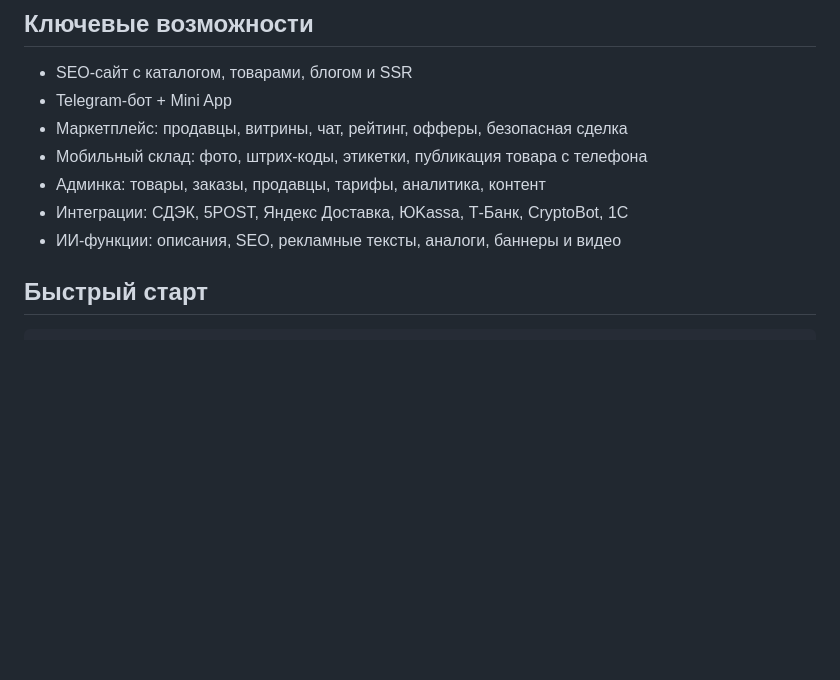
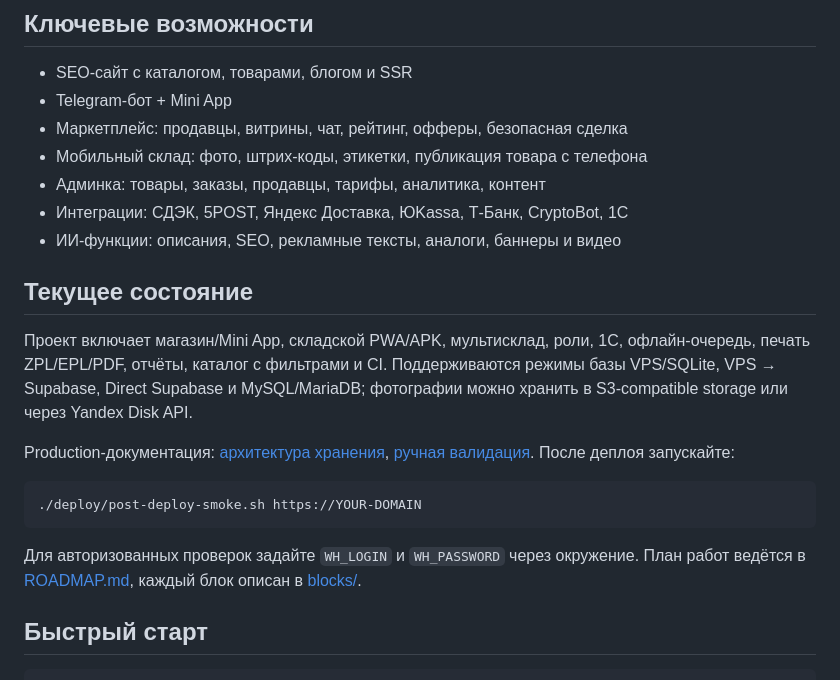
Before and after one commit to t9206921155-sys/Magazin_site_sklad_apk, a Markdown page: README.md, the part around the change. Drawn GitHub-style; blank space fills up the shorter version.

Commit message:
Docs: refresh README project status

````diff
--- a/README.md
+++ b/README.md
@@ -41,6 +41,18 @@ Telegram-ботом и Mini App, админкой, мобильным склад
 - Админка: товары, заказы, продавцы, тарифы, аналитика, контент
 - Интеграции: СДЭК, 5POST, Яндекс Доставка, ЮKassa, Т-Банк, CryptoBot, 1С
 - ИИ-функции: описания, SEO, рекламные тексты, аналоги, баннеры и видео
+
+## Текущее состояние
+
+Проект включает магазин/Mini App, складской PWA/APK, мультисклад, роли, 1С, офлайн-очередь, печать ZPL/EPL/PDF, отчёты, каталог с фильтрами и CI. Поддерживаются режимы базы VPS/SQLite, VPS → Supabase, Direct Supabase и MySQL/MariaDB; фотографии можно хранить в S3-compatible storage или через Yandex Disk API.
+
+Production-документация: [архитектура хранения](STORAGE-ARCHITECTURE.md), [ручная валидация](DEVELOPER-MANUAL-VALIDATION.md). После деплоя запускайте:
+
+```bash
+./deploy/post-deploy-smoke.sh https://YOUR-DOMAIN
+```
+
+Для авторизованных проверок задайте `WH_LOGIN` и `WH_PASSWORD` через окружение. План работ ведётся в [ROADMAP.md](ROADMAP.md), каждый блок описан в [blocks/](blocks/).
 
 ## Быстрый старт
 
````
